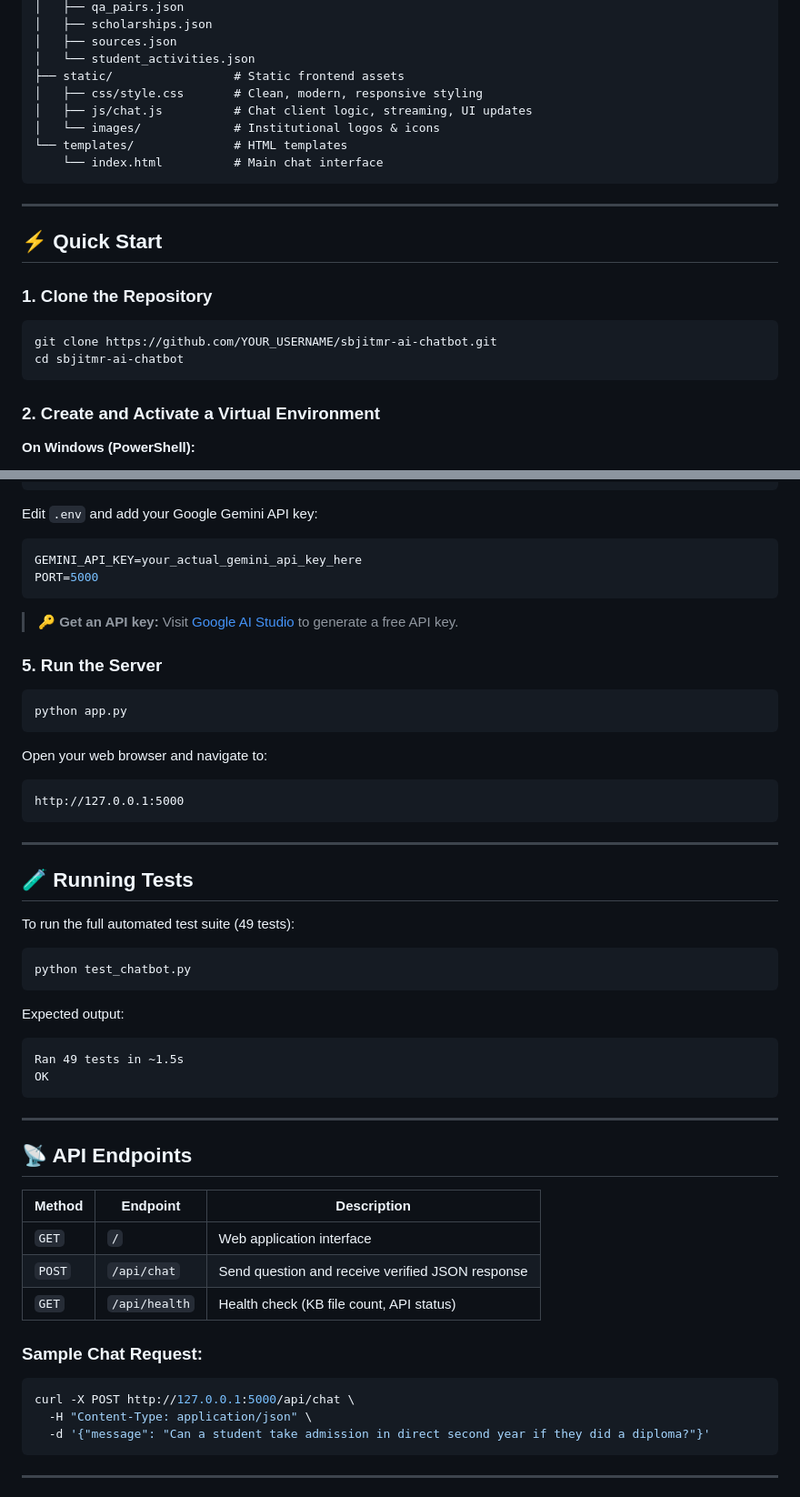
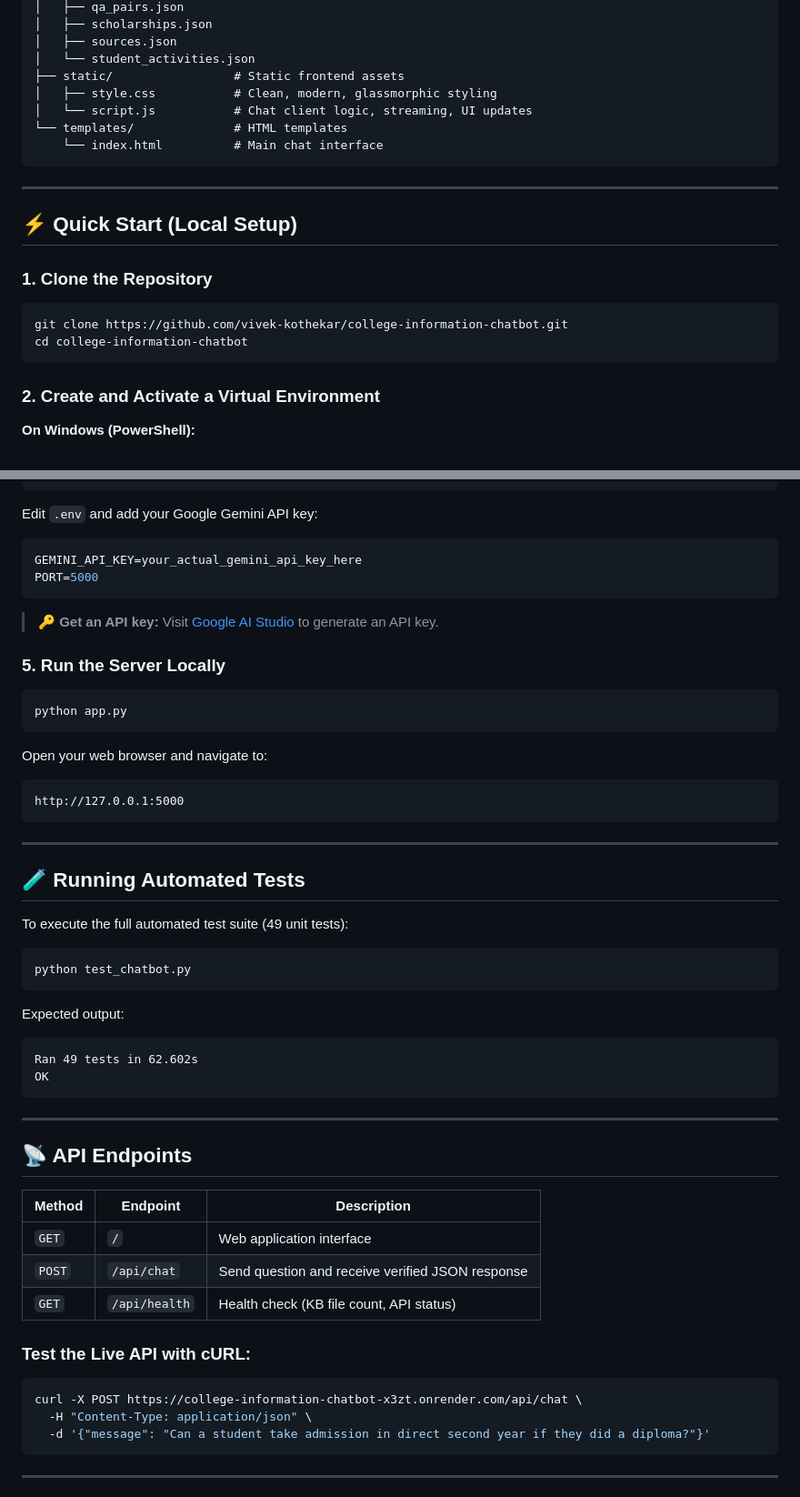
Before and after one commit to vivek-kothekar/college-information-chatbot, a Markdown page: README.md, 2 parts joined by grey strips. Shown at 91% size. GitHub-like rendering.

Commit message:
docs: update README with live Render deployment link and demo badges

````diff
--- a/README.md
+++ b/README.md
@@ -69,21 +87,20 @@ The **SBJITMR AI Chatbot** delivers instant, authoritative answers regarding adm
 │   ├── sources.json
 │   └── student_activities.json
 ├── static/                 # Static frontend assets
-│   ├── css/style.css       # Clean, modern, responsive styling
-│   ├── js/chat.js          # Chat client logic, streaming, UI updates
-│   └── images/             # Institutional logos & icons
+│   ├── style.css           # Clean, modern, glassmorphic styling
+│   └── script.js           # Chat client logic, streaming, UI updates
 └── templates/              # HTML templates
     └── index.html          # Main chat interface
 ```
 
 ---
 
-## ⚡ Quick Start
+## ⚡ Quick Start (Local Setup)
 
 ### 1. Clone the Repository
 ```bash
-git clone https://github.com/YOUR_USERNAME/sbjitmr-ai-chatbot.git
-cd sbjitmr-ai-chatbot
+git clone https://github.com/vivek-kothekar/college-information-chatbot.git
+cd college-information-chatbot
 ```
 
 ### 2. Create and Activate a Virtual Environment
@@ -114,9 +131,9 @@ Edit `.env` and add your Google Gemini API key:
 GEMINI_API_KEY=your_actual_gemini_api_key_here
 PORT=5000
 ```
-> 🔑 **Get an API key:** Visit [Google AI Studio](https://aistudio.google.com/app/apikey) to generate a free API key.
+> 🔑 **Get an API key:** Visit [Google AI Studio](https://aistudio.google.com/app/apikey) to generate an API key.
 
-### 5. Run the Server
+### 5. Run the Server Locally
 ```bash
 python app.py
 ```
@@ -127,16 +144,16 @@ http://127.0.0.1:5000
 
 ---
 
-## 🧪 Running Tests
+## 🧪 Running Automated Tests
 
-To run the full automated test suite (49 tests):
+To execute the full automated test suite (49 unit tests):
 ```bash
 python test_chatbot.py
 ```
 
 Expected output:
 ```text
-Ran 49 tests in ~1.5s
+Ran 49 tests in 62.602s
 OK
 ```
 
@@ -150,9 +167,9 @@ OK
 | `POST` | `/api/chat` | Send question and receive verified JSON response |
 | `GET` | `/api/health` | Health check (KB file count, API status) |
 
-### Sample Chat Request:
+### Test the Live API with cURL:
 ```bash
-curl -X POST http://127.0.0.1:5000/api/chat \
+curl -X POST https://college-information-chatbot-x3zt.onrender.com/api/chat \
   -H "Content-Type: application/json" \
   -d '{"message": "Can a student take admission in direct second year if they did a diploma?"}'
 ```
````
Also changed, not shown: other parts of README.md (+21 -3 lines).
